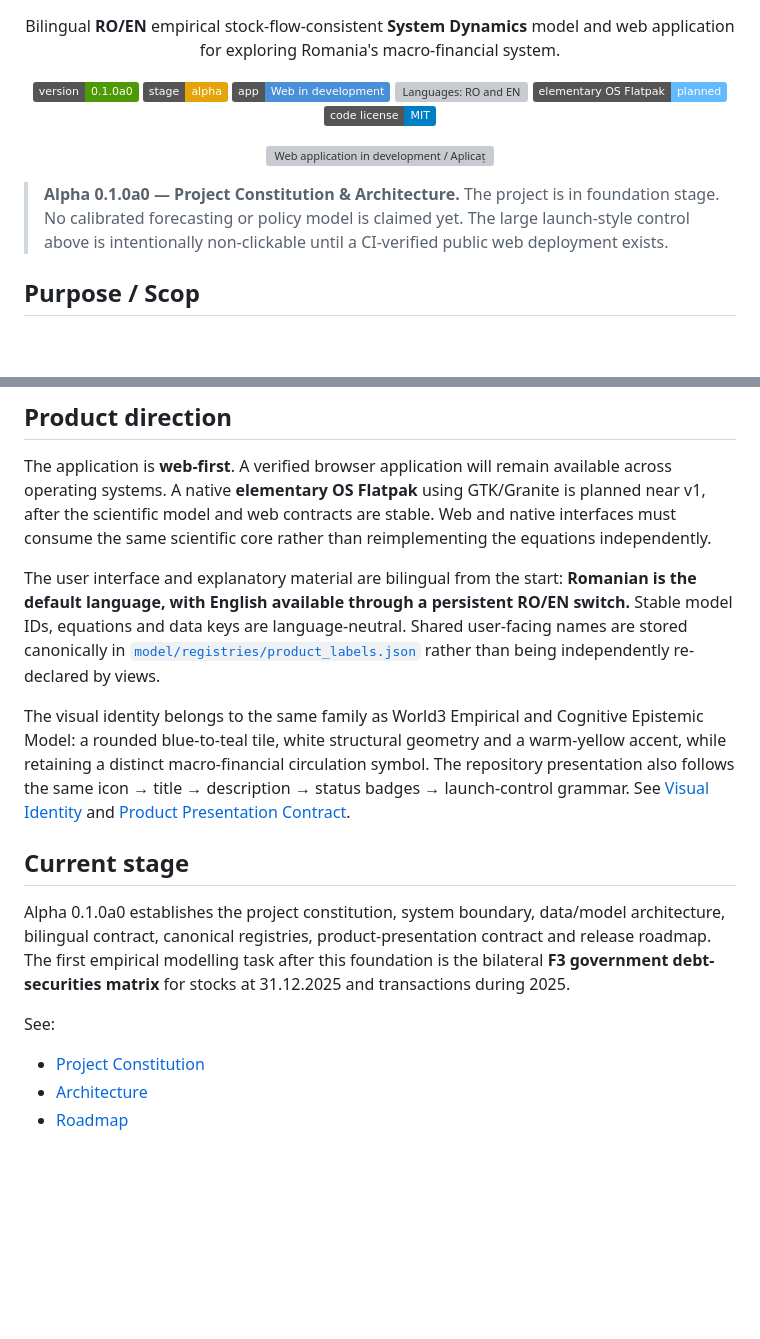
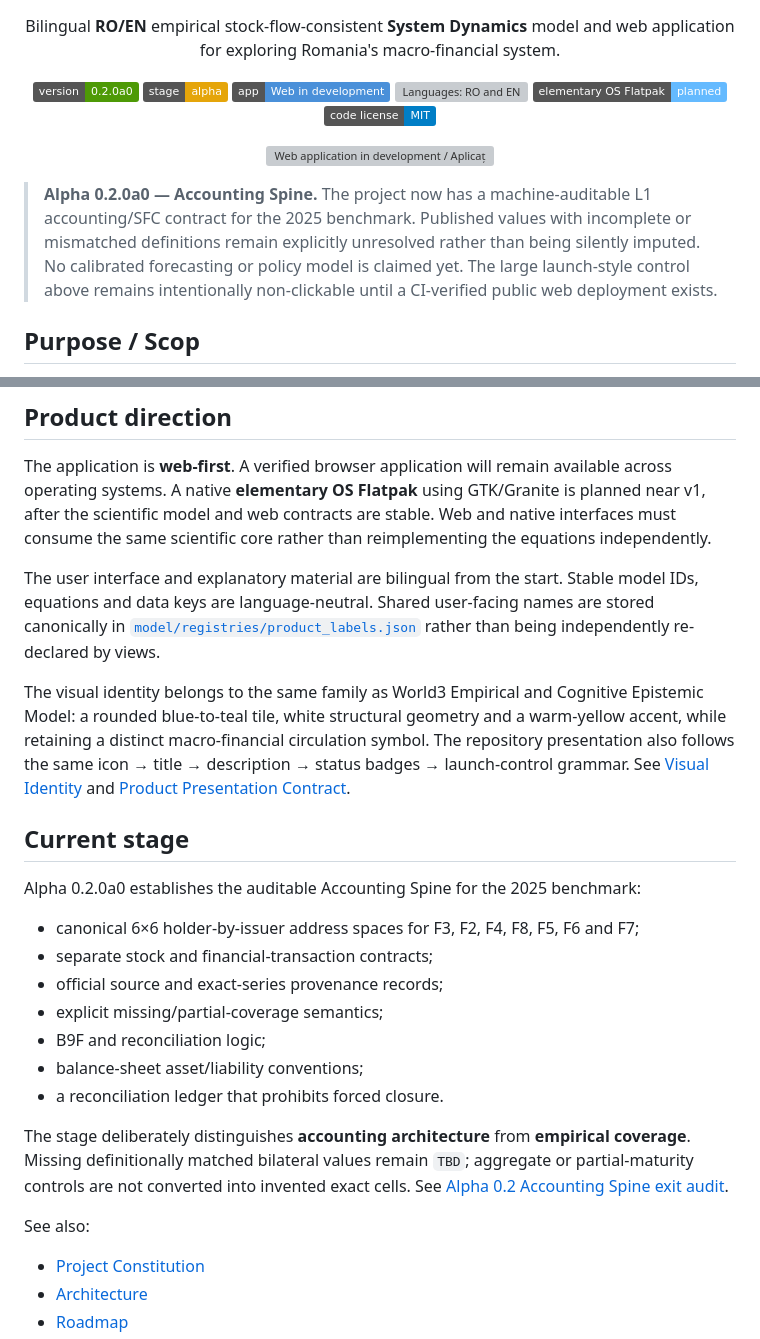
Before and after one commit to LaurentiuStaicu/romania-macro-financial-dynamics, a Markdown page: README.md, 2 parts joined by grey strips. GitHub-like rendering; badges without logos; blank space fills up the shorter version; grey boxes are pictures that could not be loaded.

Commit message:
docs: advance README to Alpha 0.2 accounting spine

```diff
--- a/README.md
+++ b/README.md
@@ -9,7 +9,7 @@
 </p>
 
 <p align="center">
-  <img alt="Version 0.1.0a0" src="https://img.shields.io/badge/version-0.1.0a0-4e9a06">
+  <img alt="Version 0.2.0a0" src="https://img.shields.io/badge/version-0.2.0a0-4e9a06">
   <img alt="Development stage: alpha" src="https://img.shields.io/badge/stage-alpha-e5a50a">
   <img alt="Web application: in development" src="https://img.shields.io/badge/app-Web_in_development-4a90d9">
   <img alt="Languages: RO and EN" src="https://img.shields.io/badge/languages-RO_%2F_EN-0e9a83">
@@ -21,7 +21,7 @@
   <img alt="Web application in development / Aplicație web în dezvoltare" src="https://img.shields.io/badge/Aplica%C8%9Bie_web_%C3%AEn_dezvoltare_%2F_Web_app_in_development-087F73?style=for-the-badge">
 </p>
 
-> **Alpha 0.1.0a0 — Project Constitution & Architecture.** The project is in foundation stage. No calibrated forecasting or policy model is claimed yet. The large launch-style control above is intentionally non-clickable until a CI-verified public web deployment exists.
+> **Alpha 0.2.0a0 — Accounting Spine.** The project now has a machine-auditable L1 accounting/SFC contract for the 2025 benchmark. Published values with incomplete or mismatched definitions remain explicitly unresolved rather than being silently imputed. No calibrated forecasting or policy model is claimed yet. The large launch-style control above remains intentionally non-clickable until a CI-verified public web deployment exists.
 
 ## Purpose / Scop
 
@@ -43,15 +43,25 @@ The intended mature product combines:
 
 The application is **web-first**. A verified browser application will remain available across operating systems. A native **elementary OS Flatpak** using GTK/Granite is planned near v1, after the scientific model and web contracts are stable. Web and native interfaces must consume the same scientific core rather than reimplementing the equations independently.
 
-The user interface and explanatory material are bilingual from the start: **Romanian is the default language, with English available through a persistent RO/EN switch.** Stable model IDs, equations and data keys are language-neutral. Shared user-facing names are stored canonically in [`model/registries/product_labels.json`](model/registries/product_labels.json) rather than being independently re-declared by views.
+The user interface and explanatory material are bilingual from the start. Stable model IDs, equations and data keys are language-neutral. Shared user-facing names are stored canonically in [`model/registries/product_labels.json`](model/registries/product_labels.json) rather than being independently re-declared by views.
 
 The visual identity belongs to the same family as World3 Empirical and Cognitive Epistemic Model: a rounded blue-to-teal tile, white structural geometry and a warm-yellow accent, while retaining a distinct macro-financial circulation symbol. The repository presentation also follows the same icon → title → description → status badges → launch-control grammar. See [Visual Identity](docs/VISUAL_IDENTITY.md) and [Product Presentation Contract](docs/PRODUCT_PRESENTATION_CONTRACT.md).
 
 ## Current stage
 
-Alpha 0.1.0a0 establishes the project constitution, system boundary, data/model architecture, bilingual contract, canonical registries, product-presentation contract and release roadmap. The first empirical modelling task after this foundation is the bilateral **F3 government debt-securities matrix** for stocks at 31.12.2025 and transactions during 2025.
+Alpha 0.2.0a0 establishes the auditable Accounting Spine for the 2025 benchmark:
 
-See:
+- canonical 6×6 holder-by-issuer address spaces for F3, F2, F4, F8, F5, F6 and F7;
+- separate stock and financial-transaction contracts;
+- official source and exact-series provenance records;
+- explicit missing/partial-coverage semantics;
+- B9F and reconciliation logic;
+- balance-sheet asset/liability conventions;
+- a reconciliation ledger that prohibits forced closure.
+
+The stage deliberately distinguishes **accounting architecture** from **empirical coverage**. Missing definitionally matched bilateral values remain `TBD`; aggregate or partial-maturity controls are not converted into invented exact cells. See [Alpha 0.2 Accounting Spine exit audit](docs/ACCOUNTING_SPINE_AUDIT_0.2.0a0.md).
+
+See also:
 
 - [Project Constitution](docs/PROJECT_CONSTITUTION.md)
 - [Architecture](docs/ARCHITECTURE.md)
```
